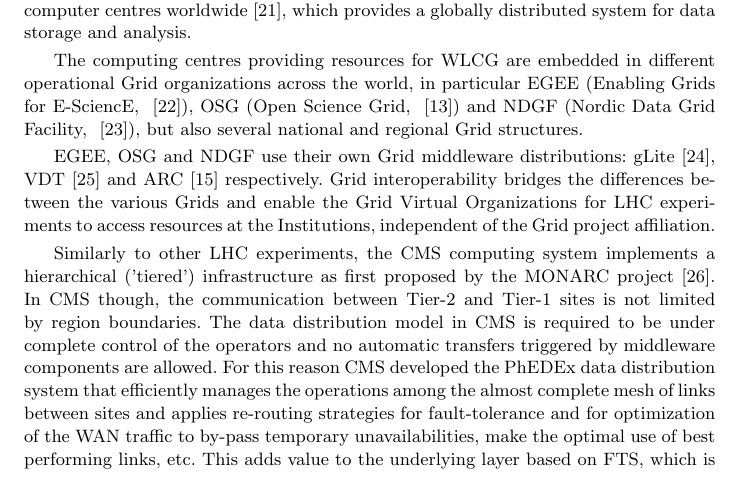
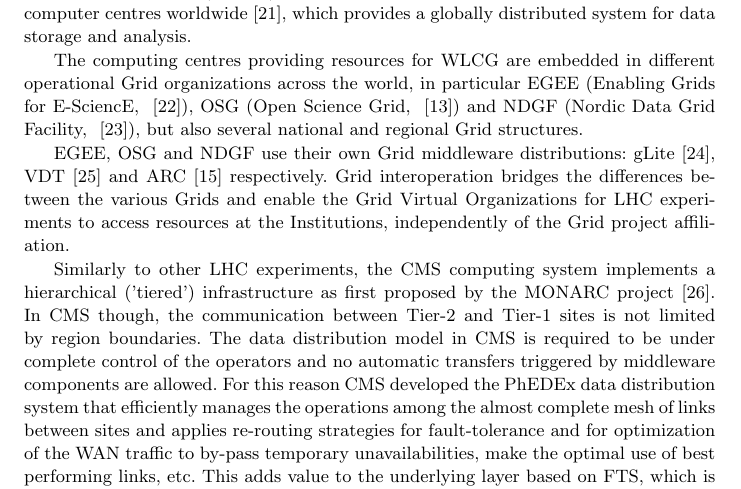
Before and after one commit to afanfani/usercode, a LaTeX paper (JOGC_CMSAnalysis/CMSAnalysis.tex): part of page 22 of 24, cut so that both start at the same text. Compiled offline with pdfLaTeX.

Commit message:
small fixes by Claudio

```diff
--- a/JOGC_CMSAnalysis/CMSAnalysis.tex
+++ b/JOGC_CMSAnalysis/CMSAnalysis.tex
@@ -945,7 +945,7 @@
 operational Grid organizations across the world, in particular  EGEE (Enabling
 Grids for E-SciencE, ~\cite{RefEGEE}), OSG (Open Science Grid, ~\cite{RefOSG}) and NDGF (Nordic Data Grid Facility, ~\cite{RefNDGF}), but also several national and regional Grid structures.
 
-EGEE, OSG and NDGF use their own Grid middleware distributions: gLite~\cite{RefgLite}, VDT~\cite{RefVDT} and ARC~\cite{RefARC} respectively. Grid interoperability bridges the differences between the various Grids and enable the Grid Virtual Organizations for LHC experiments to access resources at the Institutions, independent of the Grid project affiliation.
+EGEE, OSG and NDGF use their own Grid middleware distributions: gLite~\cite{RefgLite}, VDT~\cite{RefVDT} and ARC~\cite{RefARC} respectively. Grid interoperation bridges the differences between the various Grids and enable the Grid Virtual Organizations for LHC experiments to access resources at the Institutions, independently of the Grid project affiliation.
 
 %Nevertheless there are peculiarities in the CMS system that is worth to underline.
 Similarly to other LHC experiments, the CMS computing system
```
